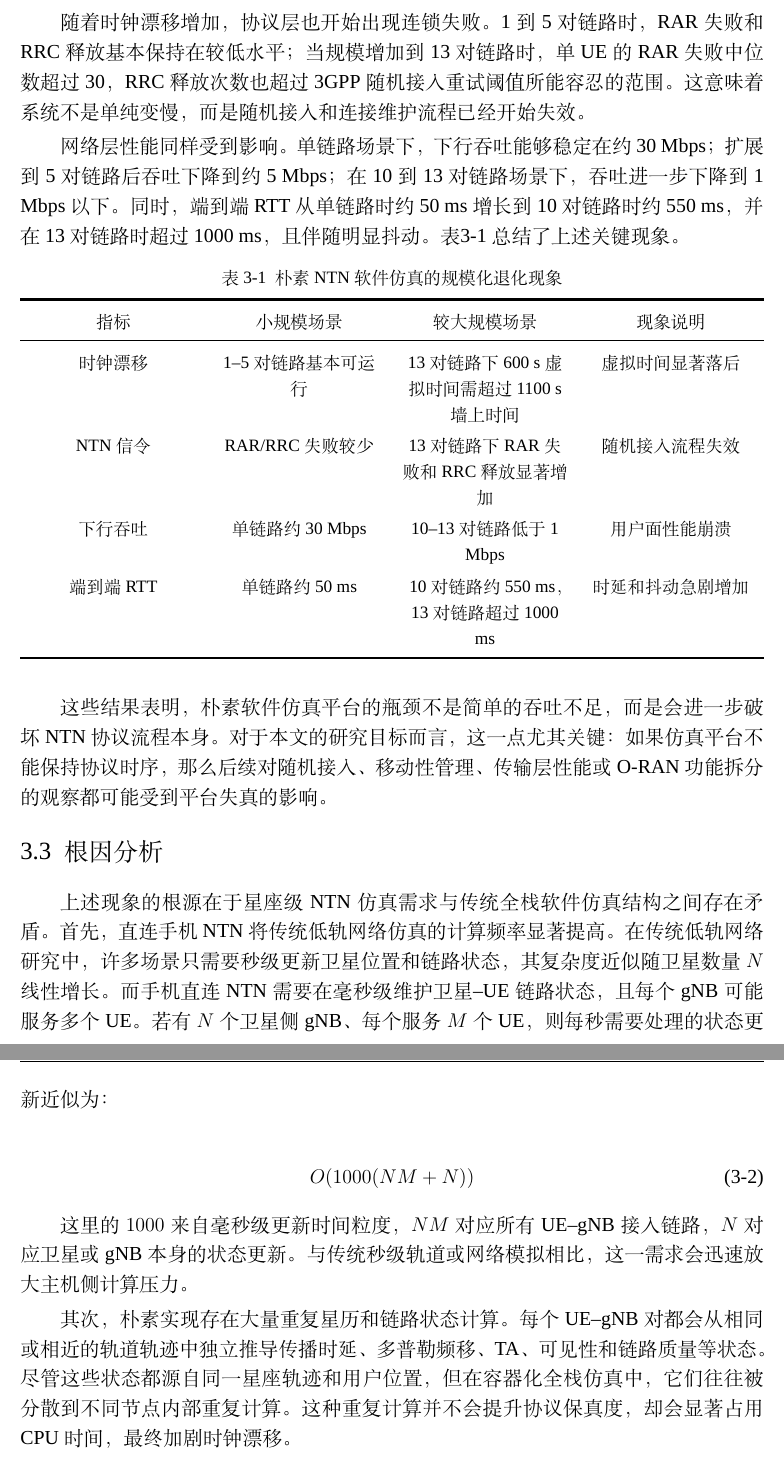
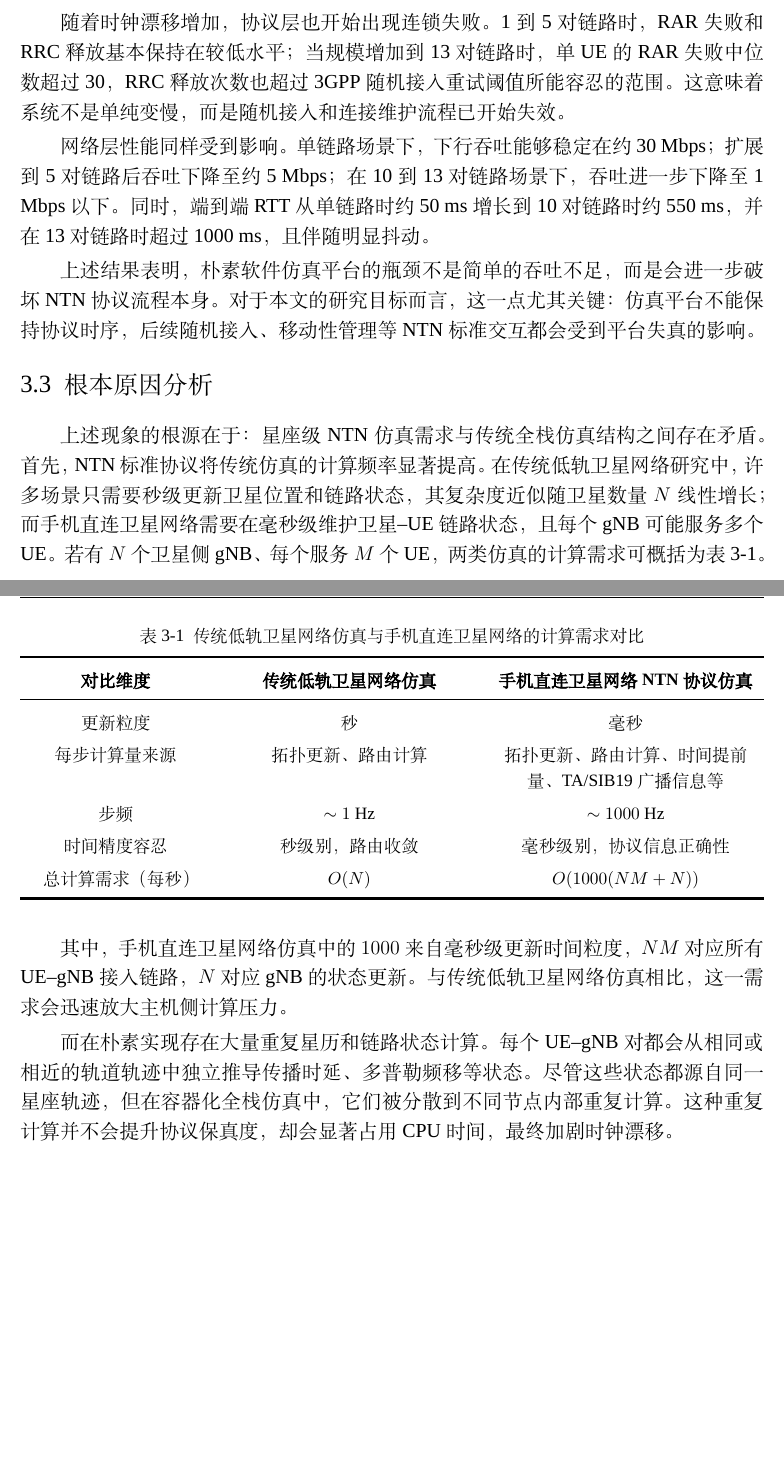
Before and after one commit to root-hbx/xjtu_bs_thesis, a LaTeX thesis (main.tex, which reads body/chapter_3.tex): two parts of pages 19 and 20 of 75, joined at a grey line, cut so that both start at the same text, the shorter picture padded with empty space. Compiled offline with XeLaTeX; a missing font is replaced by an installed copy or a similar font.

Commit message:
✨ feat(ch3): double-check done
TBD: 根本原因第一点. 重复计算. 暂时没改

```diff
--- a/body/chapter_3.tex
+++ b/body/chapter_3.tex
@@ -39 +38,0 @@
-这说明仿真系统已经无法维持实时执行，虚拟协议栈看到的时间进度显著落后于真实时间。
@@ -40,46 +59,51 @@
+这说明仿真系统已无法维持实时执行，仿真协议栈虚拟时间显著落后于真实时间。
 
 随着时钟漂移增加，协议层也开始出现连锁失败。1 到 5 对链路时，RAR 失败和 RRC 释放基本保持在较低水平；
-当规模增加到 13 对链路时，单 UE 的 RAR 失败中位数超过 30，RRC 释放次数也超过 3GPP 随机接入重试阈值所能容忍的范围。这意味着系统不是单纯变慢，而是随机接入和连接维护流程已经开始失效。
+当规模增加到 13 对链路时，单 UE 的 RAR 失败中位数超过 30，RRC 释放次数也超过 3GPP 随机接入重试阈值所能容忍的范围。
+这意味着系统不是单纯变慢，而是随机接入和连接维护流程已开始失效。
 
-网络层性能同样受到影响。单链路场景下，下行吞吐能够稳定在约 30 Mbps；扩展到 5 对链路后吞吐下降到约 5 Mbps；在 10 到 13 对链路场景下，吞吐进一步下降到 1 Mbps 以下。
+网络层性能同样受到影响。单链路场景下，下行吞吐能够稳定在约 30 Mbps；扩展到 5 对链路后吞吐下降至约 5 Mbps；
+在 10 到 13 对链路场景下，吞吐进一步下降至 1 Mbps 以下。
 同时，端到端 RTT 从单链路时约 50 ms 增长到 10 对链路时约 550 ms，并在 13 对链路时超过 1000 ms，且伴随明显抖动。
-表\ref{tab_naive_ntn_observation} 总结了上述关键现象。
+
+上述结果表明，朴素软件仿真平台的瓶颈不是简单的吞吐不足，而是会进一步破坏 NTN 协议流程本身。
+对于本文的研究目标而言，这一点尤其关键：
+仿真平台不能保持协议时序，后续随机接入、移动性管理等 NTN 标准交互都会受到平台失真的影响。
+
+\BiSection{根本原因分析}{}
+
+上述现象的根源在于：星座级 NTN 仿真需求与传统全栈仿真结构之间存在矛盾。
+首先，NTN标准协议将传统仿真的计算频率显著提高。
+在传统低轨卫星网络研究中，许多场景只需要秒级更新卫星位置和链路状态，其复杂度近似随卫星数量 $N$ 线性增长；
+而手机直连卫星网络需要在毫秒级维护卫星--UE 链路状态，且每个 gNB 可能服务多个 UE。
+若有 $N$ 个卫星侧 gNB、每个服务 $M$ 个 UE，两类仿真的计算需求可概括为表~\ref{tab_ntn_update_complexity}。
 
 \begin{table}[H]
-    \renewcommand{\arraystretch}{1.2}
+    \renewcommand{\arraystretch}{1.25}
     \centering\wuhao
-    \caption{朴素 NTN 软件仿真的规模化退化现象} \label{tab_naive_ntn_observation} \vspace{2mm}
+    \caption{传统低轨卫星网络仿真与手机直连卫星网络的计算需求对比} \label{tab_ntn_update_complexity} \vspace{2mm}
     \begin{tabularx}{\textwidth} {
-        >{\centering\arraybackslash}X
-        >{\centering\arraybackslash}X
+        >{\centering\arraybackslash}p{0.23\textwidth}
         >{\centering\arraybackslash}X
         >{\centering\arraybackslash}X
     }
     \toprule[1.5pt]
-        指标 & 小规模场景 & 较大规模场景 & 现象说明 \\
+        \textbf{对比维度} & \textbf{传统低轨卫星网络仿真} & \textbf{手机直连卫星网络NTN协议仿真} \\
     \midrule[1pt]
-        时钟漂移 & 1--5 对链路基本可运行 & 13 对链路下 600 s 虚拟时间需超过 1100 s 墙上时间 & 虚拟时间显著落后 \\
-        NTN 信令 & RAR/RRC 失败较少 & 13 对链路下 RAR 失败和 RRC 释放显著增加 & 随机接入流程失效 \\
-        下行吞吐 & 单链路约 30 Mbps & 10--13 对链路低于 1 Mbps & 用户面性能崩溃 \\
-        端到端 RTT & 单链路约 50 ms & 10 对链路约 550 ms，13 对链路超过 1000 ms & 时延和抖动急剧增加 \\
+        更新粒度 & 秒 & 毫秒 \\
+        每步计算量来源 & 拓扑更新、路由计算 & 拓扑更新、路由计算、时间提前量、TA/SIB19 广播信息等 \\
+        步频 & $\sim 1$ Hz & $\sim 1000$ Hz \\
+        时间精度容忍 & 秒级别，路由收敛 & 毫秒级别，协议信息正确性 \\
+        总计算需求（每秒） & $O(N)$ & $O(1000(NM+N))$ \\
     \bottomrule[1.5pt]
     \end{tabularx}
 \end{table}
 
-这些结果表明，朴素软件仿真平台的瓶颈不是简单的吞吐不足，而是会进一步破坏 NTN 协议流程本身。
-对于本文的研究目标而言，这一点尤其关键：如果仿真平台不能保持协议时序，那么后续对随机接入、移动性管理、传输层性能或 O-RAN 功能拆分的观察都可能受到平台失真的影响。
+其中，手机直连卫星网络仿真中的 $1000$ 来自毫秒级更新时间粒度，$NM$ 对应所有 UE--gNB 接入链路，$N$ 对应 gNB 的状态更新。
+与传统低轨卫星网络仿真相比，这一需求会迅速放大主机侧计算压力。
 
-\BiSection{根因分析}{}
+而在朴素实现存在大量重复星历和链路状态计算。
+每个 UE--gNB 对都会从相同或相近的轨道轨迹中独立推导传播时延、多普勒频移等状态。
+尽管这些状态都源自同一星座轨迹，但在容器化全栈仿真中，它们被分散到不同节点内部重复计算。
+这种重复计算并不会提升协议保真度，却会显著占用 CPU 时间，最终加剧时钟漂移。
 
-上述现象的根源在于星座级 NTN 仿真需求与传统全栈软件仿真结构之间存在矛盾。
-首先，直连手机 NTN 将传统低轨网络仿真的计算频率显著提高。在传统低轨网络研究中，许多场景只需要秒级更新卫星位置和链路状态，其复杂度近似随卫星数量 $N$ 线性增长。
-而手机直连 NTN 需要在毫秒级维护卫星--UE 链路状态，且每个 gNB 可能服务多个 UE。若有 $N$ 个卫星侧 gNB、每个服务 $M$ 个 UE，则每秒需要处理的状态更新近似为：
-
-\begin{equation}\label{ntn_update_complexity}
-O(1000(NM+N))
-\end{equation}
-
-这里的 $1000$ 来自毫秒级更新时间粒度，$NM$ 对应所有 UE--gNB 接入链路，$N$ 对应卫星或 gNB 本身的状态更新。与传统秒级轨道或网络模拟相比，这一需求会迅速放大主机侧计算压力。
-
-其次，朴素实现存在大量重复星历和链路状态计算。每个 UE--gNB 对都会从相同或相近的轨道轨迹中独立推导传播时延、多普勒频移、TA、可见性和链路质量等状态。
-尽管这些状态都源自同一星座轨迹和用户位置，但在容器化全栈仿真中，它们往往被分散到不同节点内部重复计算。这种重复计算并不会提升协议保真度，却会显著占用 CPU 时间，最终加剧时钟漂移。
```
Also changed, not shown: body/chapter_6.tex (+1 -0 lines), figures/clock_drift_comparison.pdf (added), figures/ntn_rach_failure_rate.pdf (added), figures/rtt_comparison_virtual.pdf (added), figures/throughput_timeseries_virtual.pdf (added), body/chapter_3.tex (59 more changed lines).
